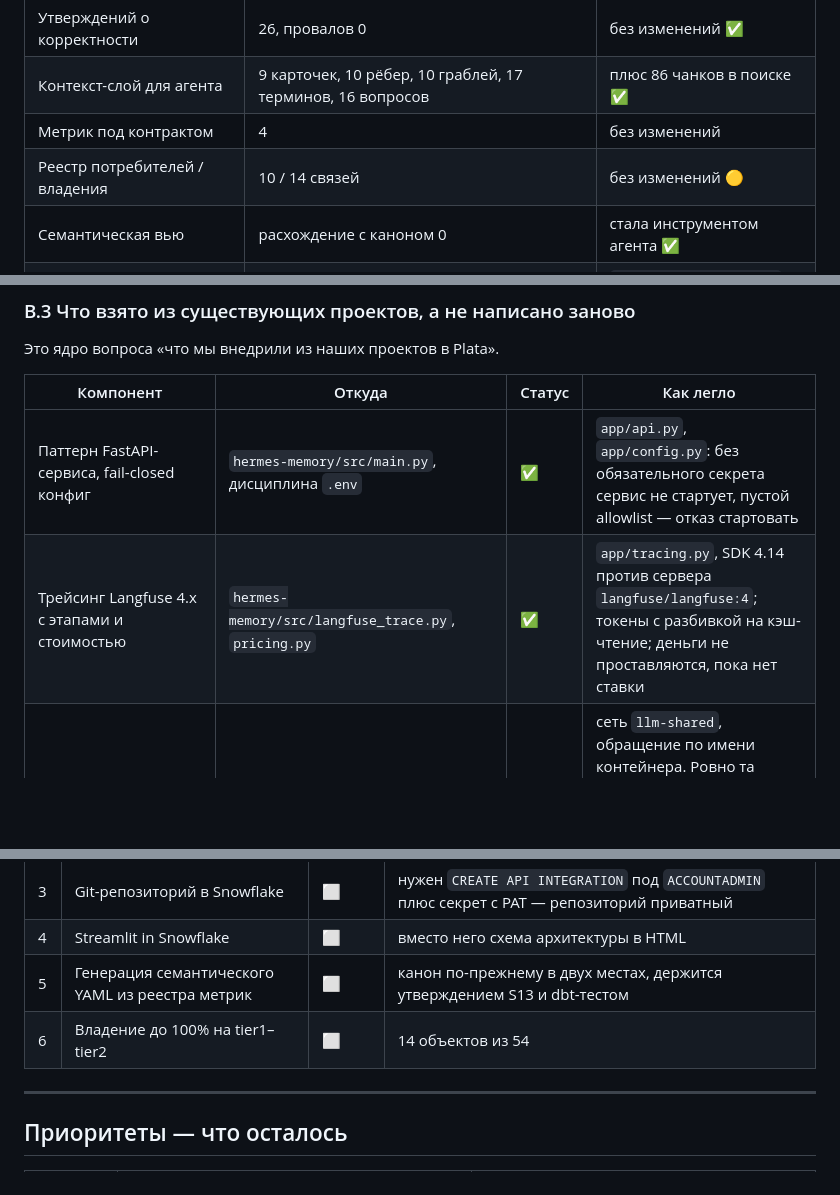
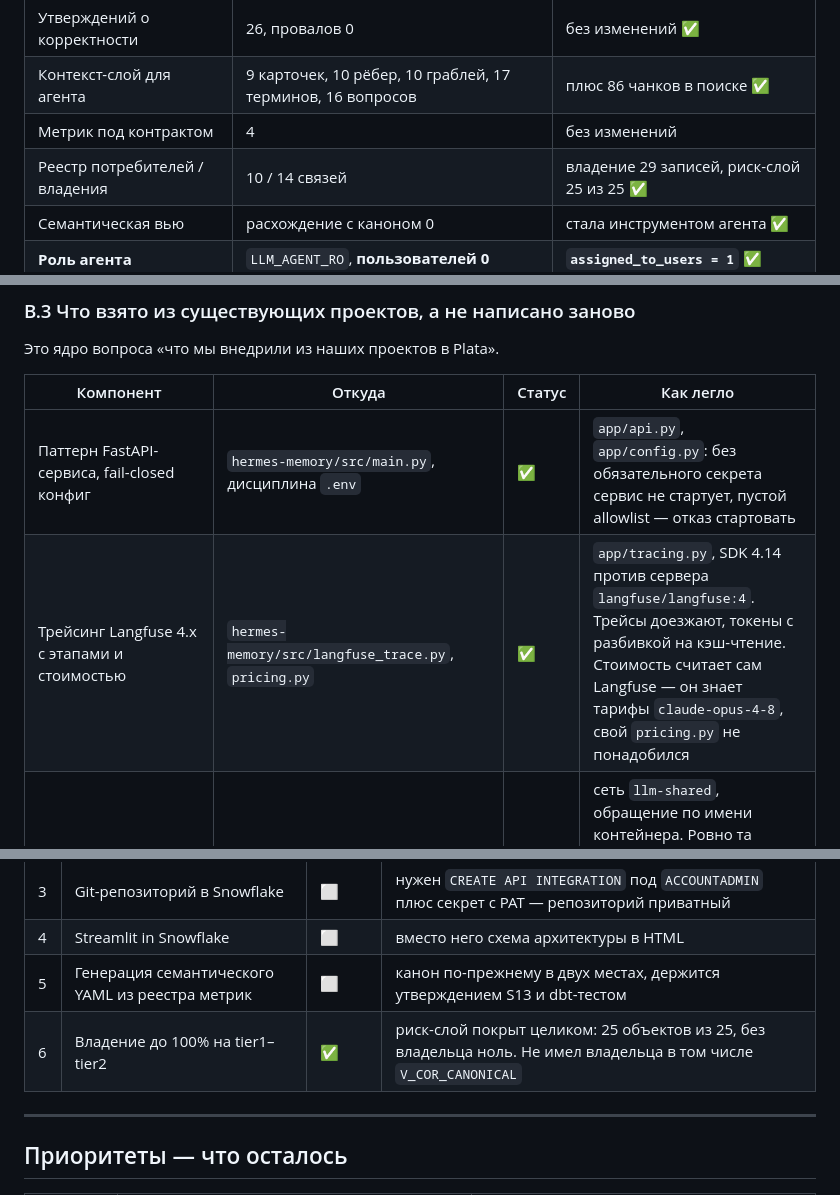
Before and after one commit to Testudinate/plata, a Markdown page: docs/IMPROVEMENTS.md, 3 parts joined by grey strips. Drawn GitHub-style; blank space fills up the shorter version.

Commit message:
Владение закрыто на 100% риск-слоя, статусы обновлены
25 объектов из 25 имеют владельца, стюарда, tier и действие при нарушении.
Не имел владельца в том числе V_COR_CANONICAL — канон, который все обязаны
читать вместо собственных расчётов.

```diff
--- a/docs/IMPROVEMENTS.md
+++ b/docs/IMPROVEMENTS.md
@@ -24,7 +24,7 @@
 | Утверждений о корректности | 26, провалов 0 | без изменений ✅ |
 | Контекст-слой для агента | 9 карточек, 10 рёбер, 10 граблей, 17 терминов, 16 вопросов | плюс 86 чанков в поиске ✅ |
 | Метрик под контрактом | 4 | без изменений |
-| Реестр потребителей / владения | 10 / 14 связей | без изменений 🟡 |
+| Реестр потребителей / владения | 10 / 14 связей | владение 29 записей, риск-слой 25 из 25 ✅ |
 | Семантическая вью | расхождение с каноном 0 | стала инструментом агента ✅ |
 | **Роль агента** | `LLM_AGENT_RO`, **пользователей 0** | **`assigned_to_users = 1`** ✅ |
 
@@ -65,7 +65,7 @@
 | Компонент | Откуда | Статус | Как легло |
 |-----------|--------|--------|-----------|
 | Паттерн FastAPI-сервиса, fail-closed конфиг | `hermes-memory/src/main.py`, дисциплина `.env` | ✅ | `app/api.py`, `app/config.py`: без обязательного секрета сервис не стартует, пустой allowlist — отказ стартовать |
-| Трейсинг Langfuse 4.x с этапами и стоимостью | `hermes-memory/src/langfuse_trace.py`, `pricing.py` | ✅ | `app/tracing.py`, SDK 4.14 против сервера `langfuse/langfuse:4`; токены с разбивкой на кэш-чтение; деньги не проставляются, пока нет ставки |
+| Трейсинг Langfuse 4.x с этапами и стоимостью | `hermes-memory/src/langfuse_trace.py`, `pricing.py` | ✅ | `app/tracing.py`, SDK 4.14 против сервера `langfuse/langfuse:4`. Трейсы доезжают, токены с разбивкой на кэш-чтение. Стоимость считает сам Langfuse — он знает тарифы `claude-opus-4-8`, свой `pricing.py` не понадобился |
 | Правила мультистековой сети | скил `devops/docker-cross-stack-ops` | ✅ | сеть `llm-shared`, обращение по имени контейнера. Ровно та грабля и сработала: `127.0.0.1` внутри контейнера — своя петля, а `langfuse-web` оказался `langfuse-server` |
 | Дисциплина «трейсинг не роняет запрос» | `hermes-memory/CLAUDE.md` | ✅ | все вызовы обёрнуты, `propagate_attributes` берётся через `getattr` |
 | Алерты в Telegram | `hermes-memory/scripts/_alert.py` | ✅ | переработано: пороги считает Snowflake, очередь `DQ.ALERT_LOG`, бот доставляет и отмечает, кнопка «принял» |
@@ -117,7 +117,7 @@
 | 3 | Git-репозиторий в Snowflake | ⬜ | нужен `CREATE API INTEGRATION` под `ACCOUNTADMIN` плюс секрет с PAT — репозиторий приватный |
 | 4 | Streamlit in Snowflake | ⬜ | вместо него схема архитектуры в HTML |
 | 5 | Генерация семантического YAML из реестра метрик | ⬜ | канон по-прежнему в двух местах, держится утверждением S13 и dbt-тестом |
-| 6 | Владение до 100% на tier1–tier2 | ⬜ | 14 объектов из 54 |
+| 6 | Владение до 100% на tier1–tier2 | ✅ | риск-слой покрыт целиком: 25 объектов из 25, без владельца ноль. Не имел владельца в том числе `V_COR_CANONICAL` |
 
 ---
 
```
Also changed, not shown: docs/SNOWFLAKE_NATIVE_FIT.md (+3 -1 lines).
